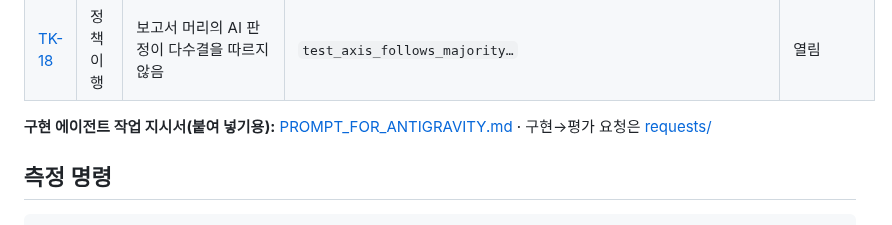
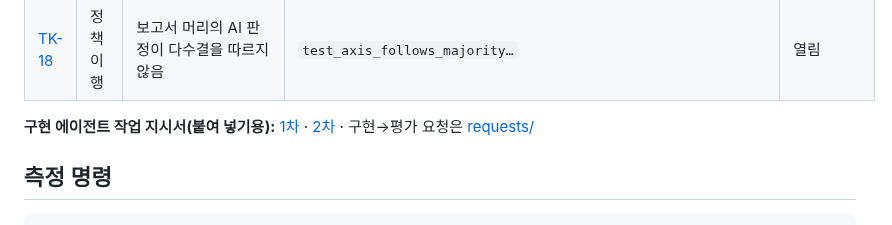
Before and after one commit to stevelee0119/verify_ACAS_LAW, a Markdown page: docs/handoff/README.md, the part around the change. Rendered like a GitHub page.

````diff
--- a/docs/handoff/README.md
+++ b/docs/handoff/README.md
@@ -24,7 +24,7 @@
 | [TK-17](TK-17_pii_representative_and_business_number.md) | 개인정보 | 대표이사의 띄어쓴 성명·사업자등록번호 미마스킹 | 서면8 PII-1·7 | 열림 |
 | [TK-18](TK-18_ai_axis_not_following_majority.md) | 정책 이행 | 보고서 머리의 AI 판정이 다수결을 따르지 않음 | `test_axis_follows_majority…` | 열림 |
 
-**구현 에이전트 작업 지시서(붙여 넣기용):** [PROMPT_FOR_ANTIGRAVITY.md](PROMPT_FOR_ANTIGRAVITY.md) · 구현→평가 요청은 [requests/](requests/README.md)
+**구현 에이전트 작업 지시서(붙여 넣기용):** [1차](PROMPT_FOR_ANTIGRAVITY.md) · [2차](PROMPT_FOR_ANTIGRAVITY_ROUND2.md) · 구현→평가 요청은 [requests/](requests/README.md)
 
 ## 측정 명령
 ```
````
Also changed, not shown: docs/handoff/PROMPT_FOR_ANTIGRAVITY_ROUND2.md (added, +157 -0 lines).
